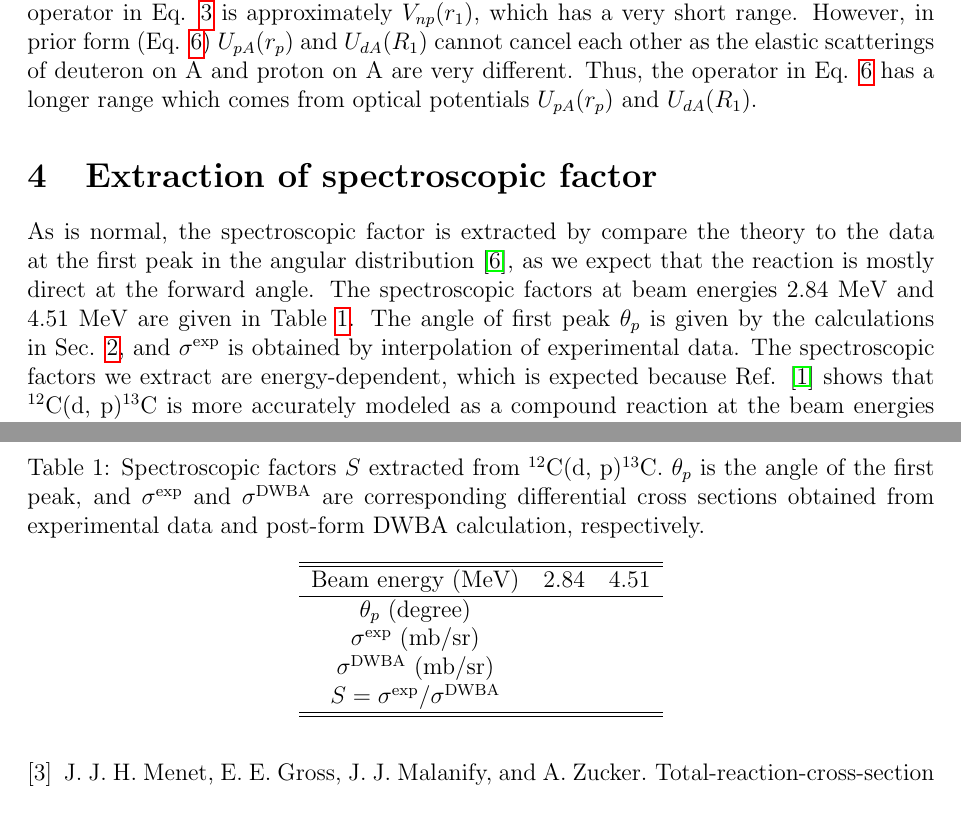
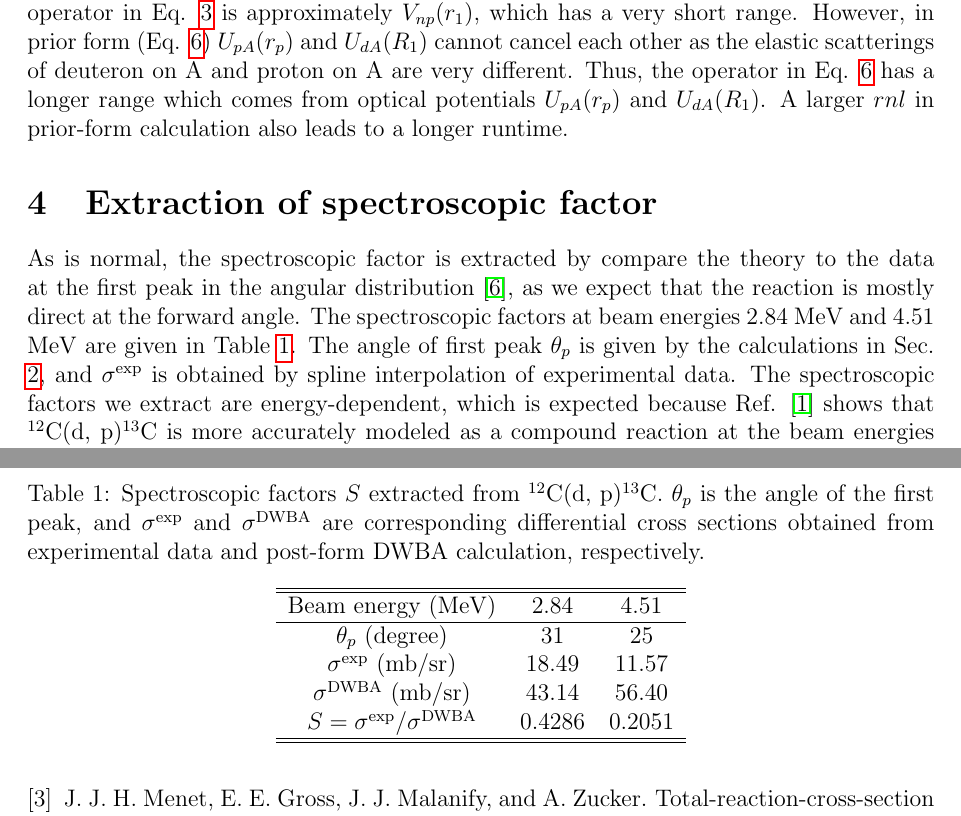
Before and after one commit to mengzhichen/PHY982-report, a LaTeX problem sheet (hw3/hw3.tex, which reads hw3/hw3_part3.tex, hw3/hw3_part4.tex): two parts of pages 3 and 4 of 4, joined at a grey line, cut so that both start at the same text. Compiled offline with pdfLaTeX.

Commit message:
Update spectroscopic factors

```diff
--- a/hw3/hw3_part3.tex
+++ b/hw3/hw3_part3.tex
@@ -25,3 +25,4 @@ In post form (Eq. \ref{tpost}) $U_{pA}(r_p)$ and $U_{pB}(R_2)$ are close to each
 Thus, the operator in Eq. \ref{tpost} is approximately $V_{np}(r_1)$, which has a very short range.
 However, in prior form (Eq. \ref{tprior}) $U_{pA}(r_p)$ and $U_{dA}(R_1)$ cannot cancel each other as the elastic scatterings of deuteron on A and proton on A are very different.
 Thus, the operator in Eq. \ref{tprior} has a longer range which comes from optical potentials $U_{pA}(r_p)$ and $U_{dA}(R_1)$.
+A larger $rnl$ in prior-form calculation also leads to a longer runtime.
--- a/hw3/hw3_part4.tex
+++ b/hw3/hw3_part4.tex
@@ -3,7 +3,7 @@ As is normal, the spectroscopic factor is extracted by compare the theory to the
 \cite{PhysRevC.69.064313}, as we expect that the reaction is mostly direct at the forward angle.
 The spectroscopic factors at beam energies 2.84 MeV and 4.51 MeV are given in Table \ref{tab:spec}.
 The angle of first peak $\theta_{p}$ is given by the calculations in Sec. \ref{sec:post},
-and $\sigma^{\mathrm{exp}}$ is obtained by interpolation of experimental data.
+and $\sigma^{\mathrm{exp}}$ is obtained by spline interpolation of experimental data.
 The spectroscopic factors we extract are energy-dependent,
 which is expected because Ref. \cite{PhysRev.101.209} shows that $^{12}$C(d, p)$^{13}$C is more accurately modeled as a compound reaction at the beam energies we choose.
 \begin{table}[bt]
@@ -14,12 +14,12 @@ which is expected because Ref. \cite{PhysRev.101.209} shows that $^{12}$C(d, p)$
 	\begin{tabular}{ccc}
 		\hline
 		\hline
-		Beam energy (MeV)                                & 2.84 & 4.51 \\
+		Beam energy (MeV)                  & 2.84 & 4.51 \\
 		\hline
-		$\theta_p$ (degree)                &  &  \\
-		$\sigma^{\mathrm{exp}}$ (mb/sr)                          &  &  \\
-		$\sigma^{\mathrm{DWBA}}$ (mb/sr)                        &  &  \\
-		$S=\sigma^{\mathrm{exp}}/\sigma^{\mathrm{DWBA}}$ &  &  \\
+		$\theta_p$ (degree)                &  31 & 25 \\
+		$\sigma^{\mathrm{exp}}$ (mb/sr)    &  18.49 & 11.57 \\
+		$\sigma^{\mathrm{DWBA}}$ (mb/sr)   &  43.14 & 56.40 \\
+		$S=\sigma^{\mathrm{exp}}/\sigma^{\mathrm{DWBA}}$ & 0.4286  & 0.2051 \\
 		\hline
 		\hline
 	\end{tabular}
```
Also changed, not shown: hw3/hw3_part1.tex (+1 -1 lines), hw3/hw3.pdf.
